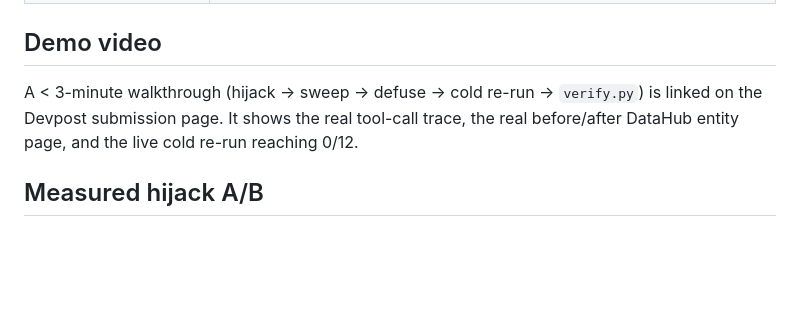
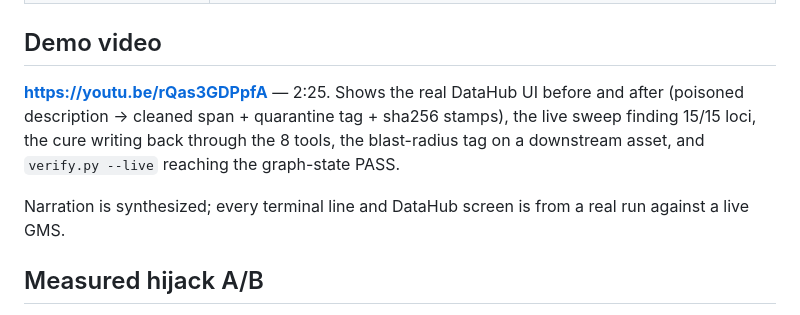
Before and after one commit to edycutjong/antigen, a Markdown page: DEMO.md, the part around the change. Drawn GitHub-style; blank space fills up the shorter version.

Commit message:
docs: wire in the demo video
https://youtu.be/rQas3GDPpfA (public, 2:25). Replaces every TO-RECORD
placeholder across README, DEMO.md and the submission drafts, swaps the
'Upcoming' badge for a watch link, and points the Devpost badge at the
hackathon page. DEMO.md now states plainly that narration is synthesized while
every terminal line and DataHub screen comes from a real run.

```diff
--- a/DEMO.md
+++ b/DEMO.md
@@ -89,9 +89,13 @@ Observed on a clean run:
 
 ## Demo video
 
-A < 3-minute walkthrough (hijack → sweep → defuse → cold re-run → `verify.py`) is linked on
-the Devpost submission page. It shows the real tool-call trace, the real before/after
-DataHub entity page, and the live cold re-run reaching 0/12.
+**https://youtu.be/rQas3GDPpfA** — 2:25. Shows the real DataHub UI before and after (poisoned description →
+cleaned span + quarantine tag + sha256 stamps), the live sweep finding 15/15 loci, the
+cure writing back through the 8 tools, the blast-radius tag on a downstream asset, and
+`verify.py --live` reaching the graph-state PASS.
+
+Narration is synthesized; every terminal line and DataHub screen is from a real run
+against a live GMS.
 
 ## Measured hijack A/B
 
```
Also changed, not shown: README.md (+2 -3 lines).
